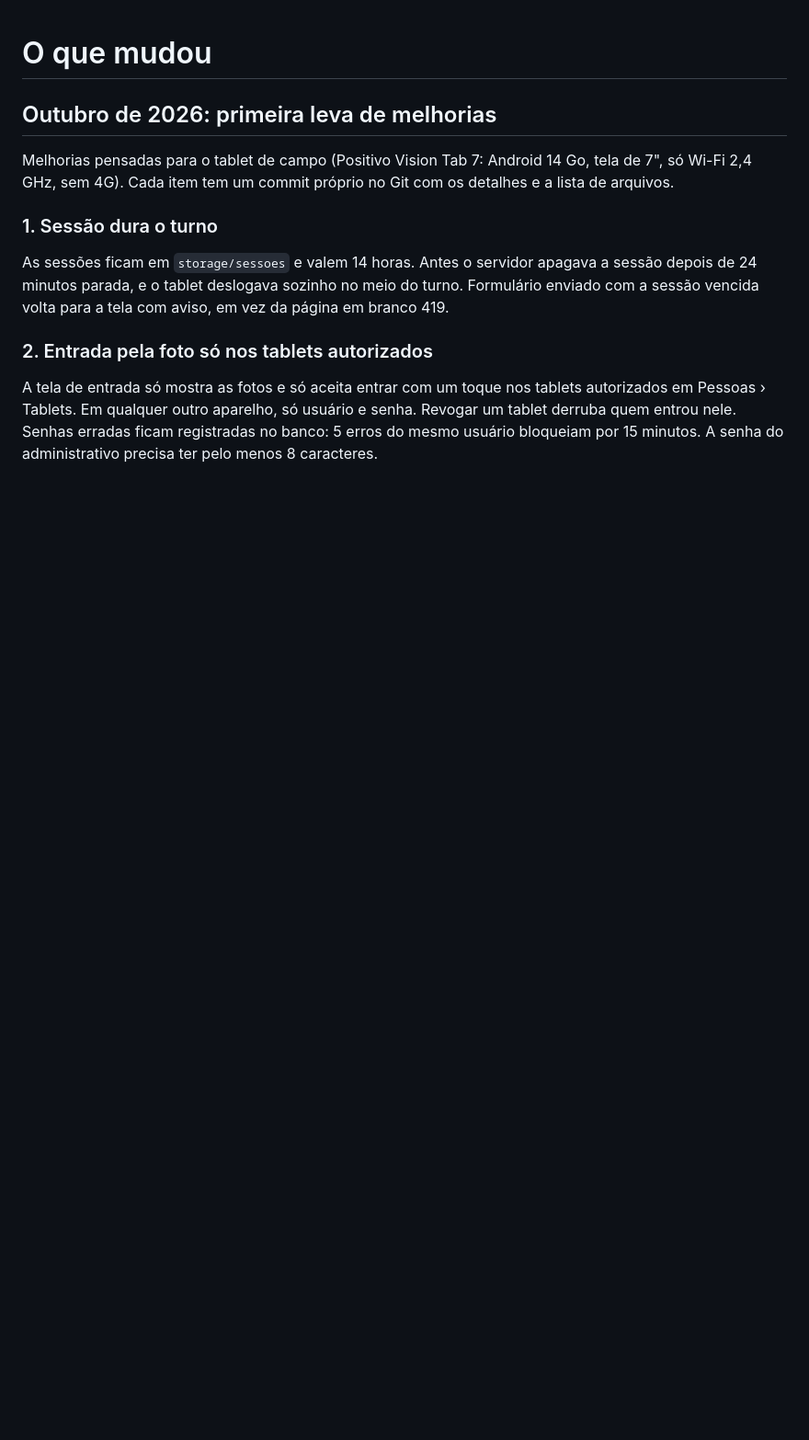
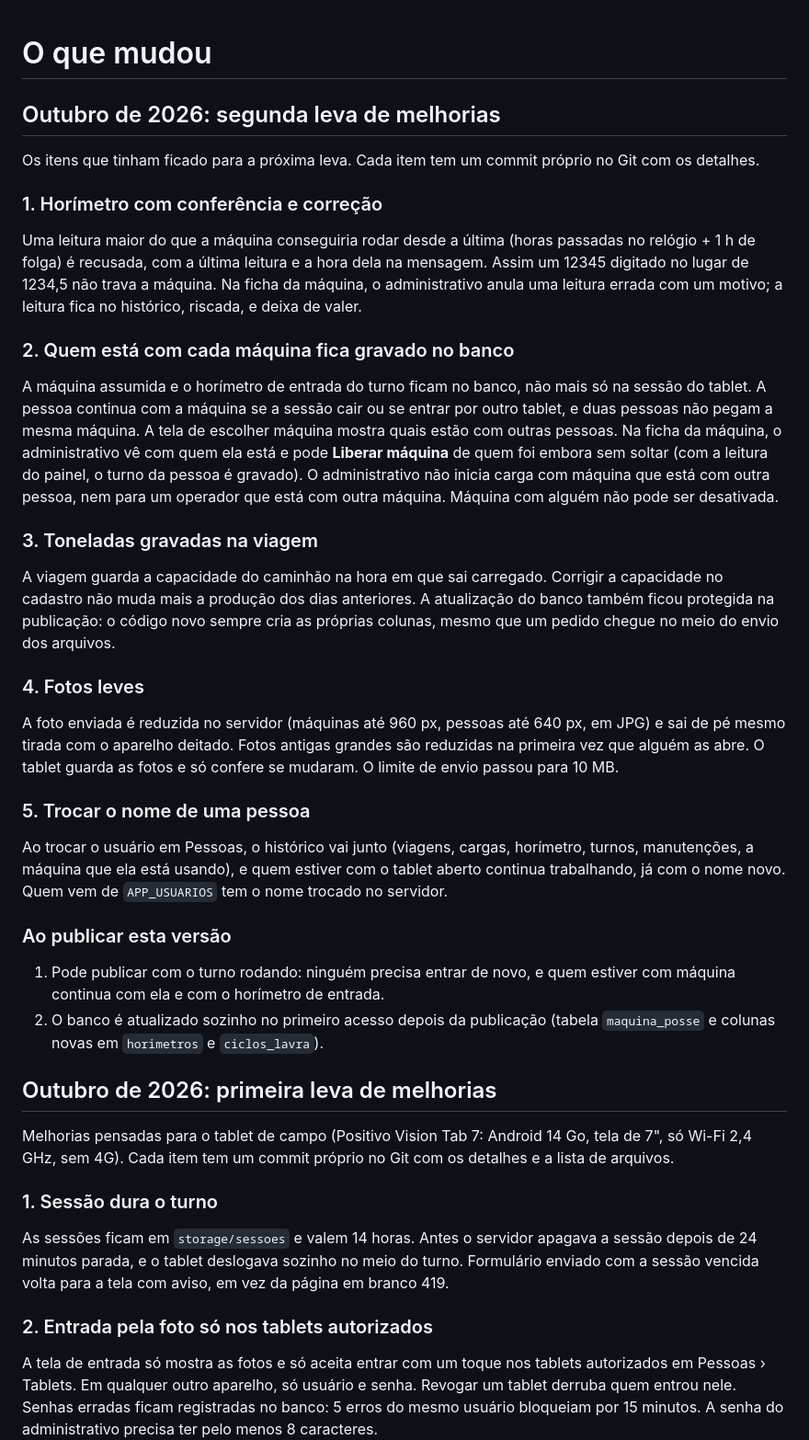
Before and after one commit to fabbiol/operacoes, a Markdown page: CHANGELOG.md, the part around the change. Shown at 92% size. Drawn GitHub-style; blank space fills up the shorter version.

Commit message:
Registra no CHANGELOG.md o que mudou na segunda leva
Nova seção "Outubro de 2026: segunda leva de melhorias" no topo do
CHANGELOG.md, com os cinco itens (horímetro com conferência e anulação,
quem está com cada máquina gravado no banco, toneladas gravadas na viagem,
fotos leves, trocar o nome de uma pessoa) e o que saber ao publicar: pode
publicar com o turno rodando e o banco se atualiza sozinho no primeiro acesso.

Co-Authored-By: Claude Opus 5.5 <noreply@anthropic.com>
Claude-Session: https://claude.ai/code/session_01A3PeQNbtvT3iFwXWpfMDip

```diff
--- a/CHANGELOG.md
+++ b/CHANGELOG.md
@@ -1,4 +1,27 @@
 # O que mudou
+
+## Outubro de 2026: segunda leva de melhorias
+
+Os itens que tinham ficado para a próxima leva. Cada item tem um commit próprio no Git com os detalhes.
+
+### 1. Horímetro com conferência e correção
+Uma leitura maior do que a máquina conseguiria rodar desde a última (horas passadas no relógio + 1 h de folga) é recusada, com a última leitura e a hora dela na mensagem. Assim um 12345 digitado no lugar de 1234,5 não trava a máquina. Na ficha da máquina, o administrativo anula uma leitura errada com um motivo; a leitura fica no histórico, riscada, e deixa de valer.
+
+### 2. Quem está com cada máquina fica gravado no banco
+A máquina assumida e o horímetro de entrada do turno ficam no banco, não mais só na sessão do tablet. A pessoa continua com a máquina se a sessão cair ou se entrar por outro tablet, e duas pessoas não pegam a mesma máquina. A tela de escolher máquina mostra quais estão com outras pessoas. Na ficha da máquina, o administrativo vê com quem ela está e pode **Liberar máquina** de quem foi embora sem soltar (com a leitura do painel, o turno da pessoa é gravado). O administrativo não inicia carga com máquina que está com outra pessoa, nem para um operador que está com outra máquina. Máquina com alguém não pode ser desativada.
+
+### 3. Toneladas gravadas na viagem
+A viagem guarda a capacidade do caminhão na hora em que sai carregado. Corrigir a capacidade no cadastro não muda mais a produção dos dias anteriores. A atualização do banco também ficou protegida na publicação: o código novo sempre cria as próprias colunas, mesmo que um pedido chegue no meio do envio dos arquivos.
+
+### 4. Fotos leves
+A foto enviada é reduzida no servidor (máquinas até 960 px, pessoas até 640 px, em JPG) e sai de pé mesmo tirada com o aparelho deitado. Fotos antigas grandes são reduzidas na primeira vez que alguém as abre. O tablet guarda as fotos e só confere se mudaram. O limite de envio passou para 10 MB.
+
+### 5. Trocar o nome de uma pessoa
+Ao trocar o usuário em Pessoas, o histórico vai junto (viagens, cargas, horímetro, turnos, manutenções, a máquina que ela está usando), e quem estiver com o tablet aberto continua trabalhando, já com o nome novo. Quem vem de `APP_USUARIOS` tem o nome trocado no servidor.
+
+### Ao publicar esta versão
+1. Pode publicar com o turno rodando: ninguém precisa entrar de novo, e quem estiver com máquina continua com ela e com o horímetro de entrada.
+2. O banco é atualizado sozinho no primeiro acesso depois da publicação (tabela `maquina_posse` e colunas novas em `horimetros` e `ciclos_lavra`).
 
 ## Outubro de 2026: primeira leva de melhorias
 
```
